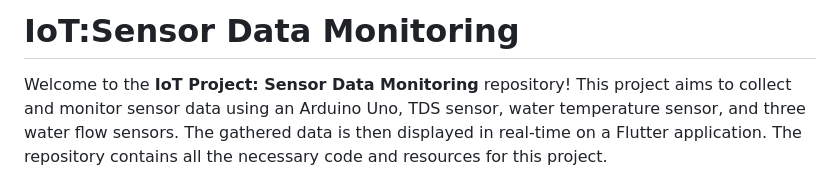
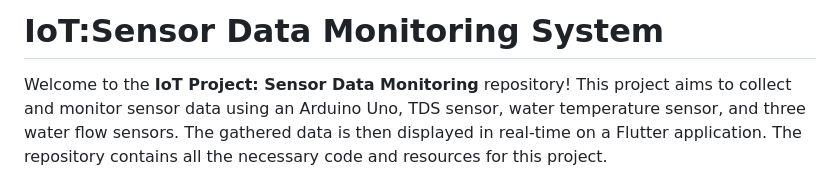
Before and after one commit to Anand1020-pix/IOT, a Markdown page: README.md, the part around the change. Drawn GitHub-style.

```diff
--- a/README.md
+++ b/README.md
@@ -1,4 +1,4 @@
-# IoT:Sensor Data Monitoring
+# IoT:Sensor Data Monitoring System
 
 Welcome to the **IoT Project: Sensor Data Monitoring** repository! This project aims to collect and monitor sensor data using an Arduino Uno, TDS sensor, water temperature sensor, and three water flow sensors. The gathered data is then displayed in real-time on a Flutter application. The repository contains all the necessary code and resources for this project.
 
```
